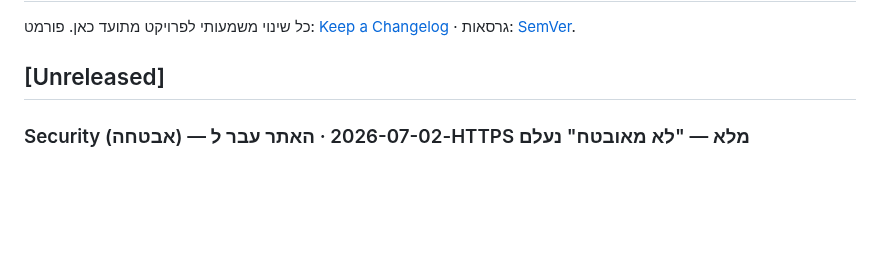
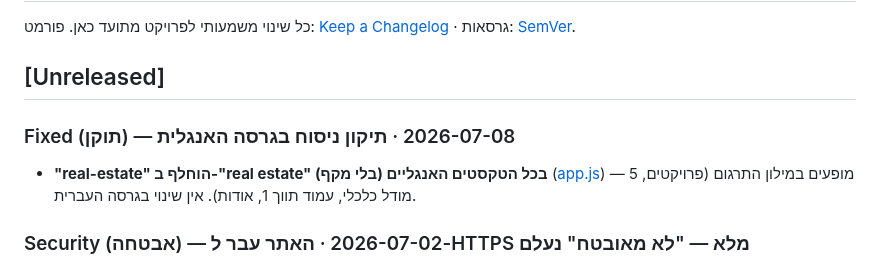
Before and after one commit to hiyabh/next60-minisite, a Markdown page: CHANGELOG.md, the part around the change. GitHub-like rendering; blank space fills up the shorter version.

Commit message:
docs: changelog entry for real estate hyphen fix
Co-Authored-By: Claude Fable 5 <noreply@anthropic.com>

```diff
--- a/CHANGELOG.md
+++ b/CHANGELOG.md
@@ -4,6 +4,9 @@
 פורמט: [Keep a Changelog](https://keepachangelog.com) · גרסאות: [SemVer](https://semver.org).
 
 ## [Unreleased]
+
+### Fixed (תוקן) — 2026-07-08 · תיקון ניסוח בגרסה האנגלית
+- **"real-estate" הוחלף ב-"real estate" (בלי מקף) בכל הטקסטים האנגליים** ([app.js](app.js)) — 5 מופעים במילון התרגום (פרויקטים, מודל כלכלי, עמוד תווך 1, אודות). אין שינוי בגרסה העברית.
 
 ### Security (אבטחה) — 2026-07-02 · האתר עבר ל-HTTPS מלא — "לא מאובטח" נעלם
 - **תעודת SSL הונפקה סוף-סוף ל-`next60.co.il` והאתר מוגש כולו ב-HTTPS** — GitHub Pages היה תקוע בכשל פנימי שבו הזמנת התעודה מעולם לא נוצרה (יומיים ללא תעודה למרות DNS תקין). התיקון: ניתוק הדומיין דרך ה-API, המתנה של 45 דקות, וחיבור מחדש — מה שהצית הנפקת תעודת Let's Encrypt (תקפה עד 2026-09-30, מכסה גם `www`). הופעלה אכיפת HTTPS — כל גלישה ב-`http://` מופנית אוטומטית (301) ל-`https://`, וגם `www` מופנה לדומיין הראשי. Chrome כבר לא מציג "לא מאובטח".
```
